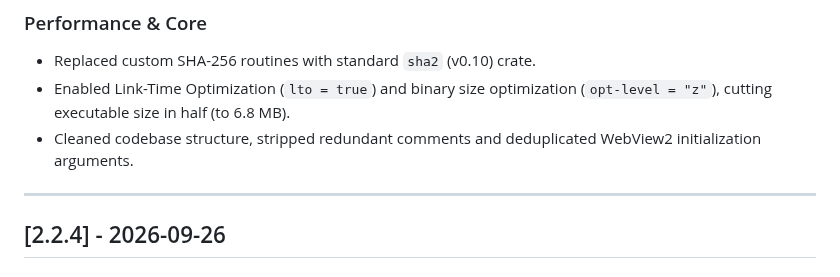
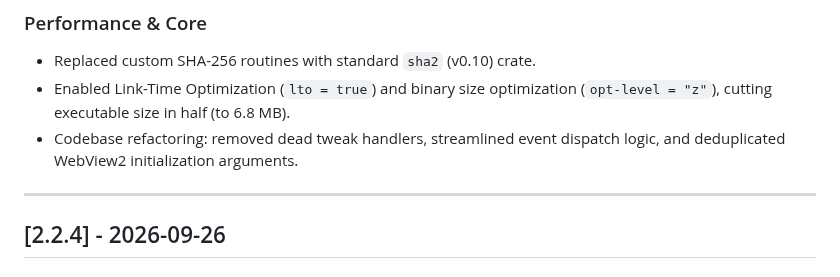
Before and after one commit to Arean-Max/synchro-nova, a Markdown page: CHANGELOG.en.md, the part around the change. Rendered like a GitHub page.

```diff
--- a/CHANGELOG.en.md
+++ b/CHANGELOG.en.md
@@ -19,7 +19,7 @@ and this project adheres to [Semantic Versioning](https://semver.org/spec/v2.0.0
 ### Performance & Core
 - Replaced custom SHA-256 routines with standard `sha2` (v0.10) crate.
 - Enabled Link-Time Optimization (`lto = true`) and binary size optimization (`opt-level = "z"`), cutting executable size in half (to 6.8 MB).
-- Cleaned codebase structure, stripped redundant comments and deduplicated WebView2 initialization arguments.
+- Codebase refactoring: removed dead tweak handlers, streamlined event dispatch logic, and deduplicated WebView2 initialization arguments.
 
 ---
 
```
Also changed, not shown: CHANGELOG.md (+1 -1 lines).
